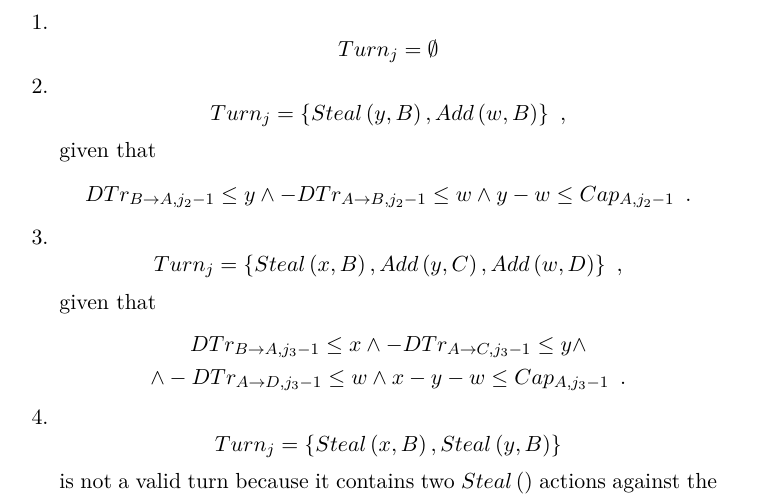
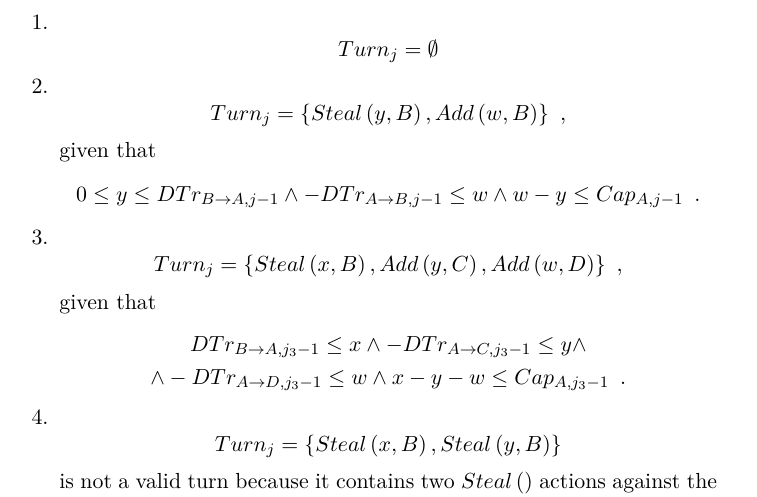
Before and after one commit to decrypto-org/TrustIsRisk, a LaTeX thesis (fc17.tex): part of page 17 of 30, cut so that both start at the same text. Compiled offline with pdfLaTeX.

Commit message:
correct turn example 2 restrictions

```diff
--- a/fc17.tex
+++ b/fc17.tex
@@ -1051,8 +1051,8 @@ while (True)
         \end{equation*}
         given that
         \begin{equation*}
-           DTr_{B \rightarrow A, j_2 - 1} \leq y \wedge -DTr_{A \rightarrow B, j_2 - 1} \leq w \wedge y - w \leq
-           Cap_{A, j_2-1} \enspace.
+           0 \leq y \leq DTr_{B \rightarrow A, j-1} \wedge -DTr_{A \rightarrow B, j-1} \leq w \wedge w - y \leq
+           Cap_{A, j-1} \enspace.
         \end{equation*}
         \item \begin{equation*}
            Turn_j = \{Steal\left(x, B\right), Add\left(y, C\right), Add\left(w, D\right)\} \enspace,
```
Also changed, not shown: fc17.pdf.
